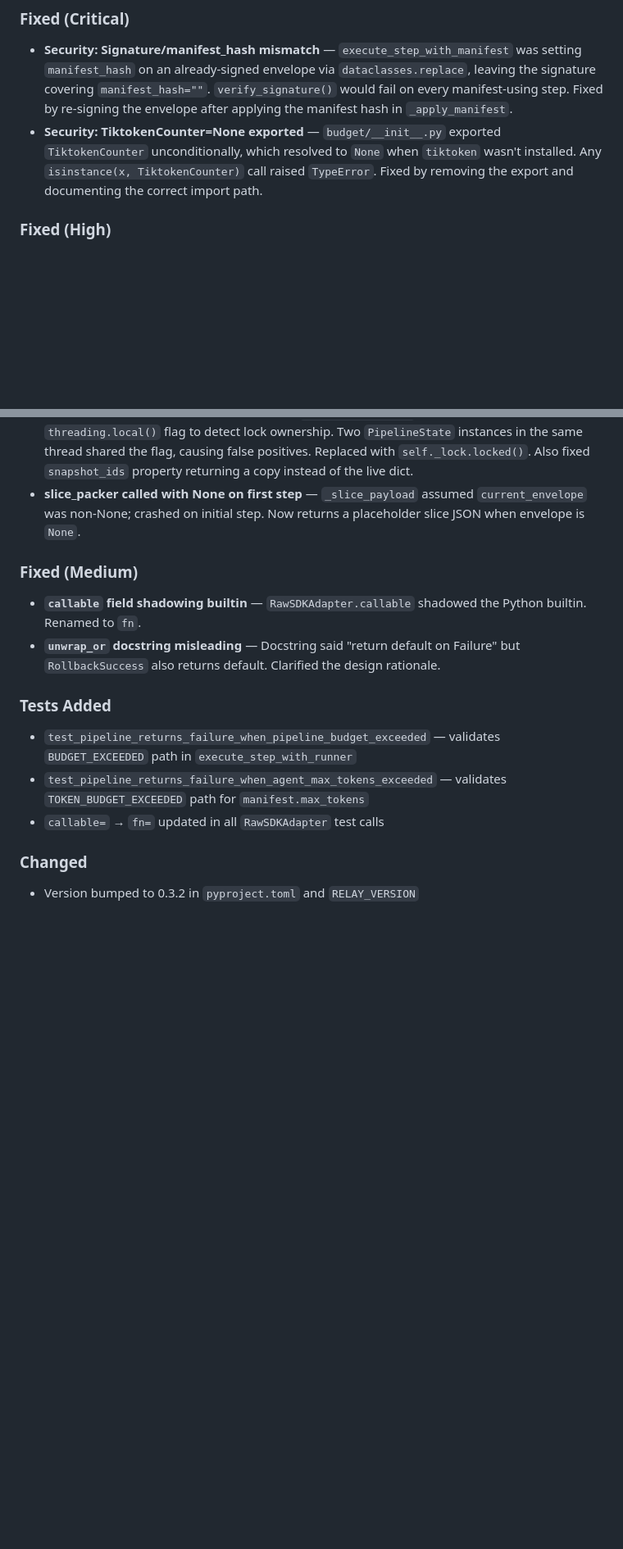
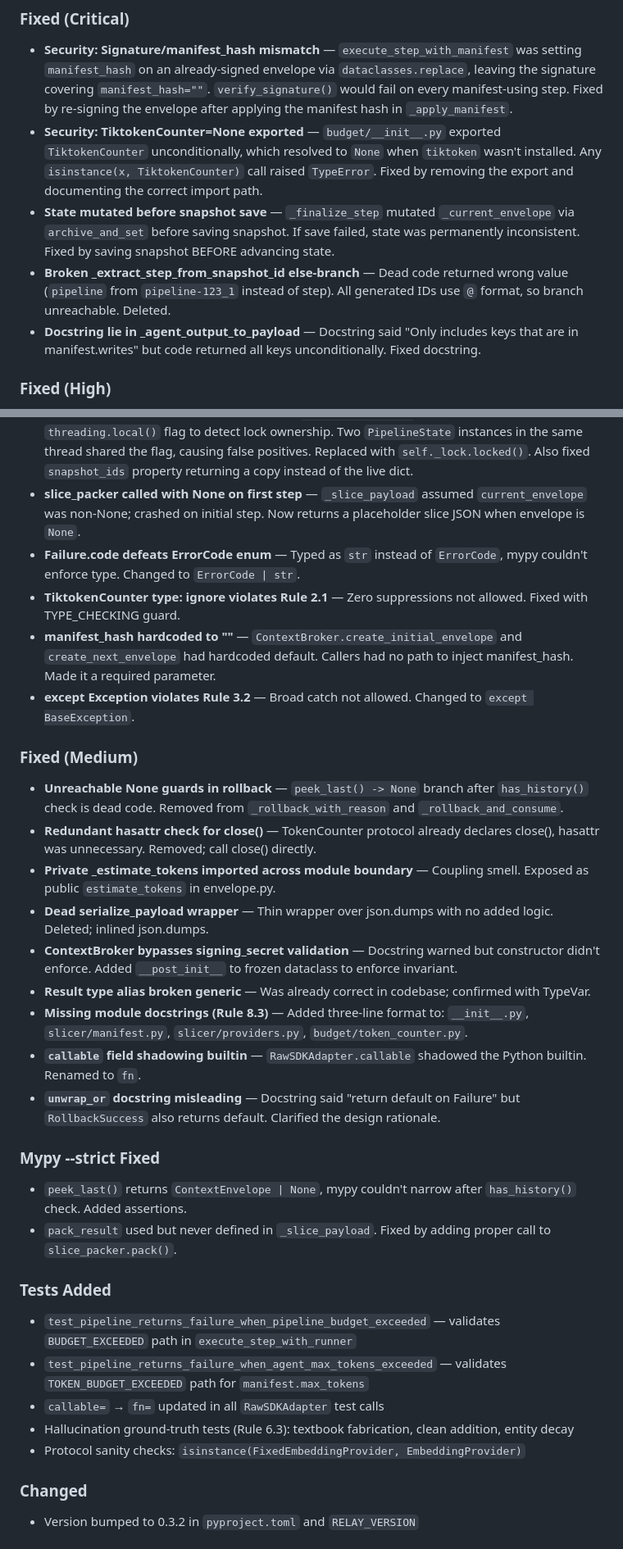
Before and after one commit to kridaydave/Relay, a Markdown page: CHANGELOG.md, 2 parts joined by grey strips. Shown at 82% size. Drawn GitHub-style; blank space fills up the shorter version.

Commit message:
docs: update changelog for v0.3.2 with code review fixes

```diff
--- a/CHANGELOG.md
+++ b/CHANGELOG.md
@@ -16,6 +16,9 @@ and this project adheres to [Semantic Versioning](https://semver.org/spec/v2.0.0
 
 - **Security: Signature/manifest_hash mismatch** — `execute_step_with_manifest` was setting `manifest_hash` on an already-signed envelope via `dataclasses.replace`, leaving the signature covering `manifest_hash=""`. `verify_signature()` would fail on every manifest-using step. Fixed by re-signing the envelope after applying the manifest hash in `_apply_manifest`.
 - **Security: TiktokenCounter=None exported** — `budget/__init__.py` exported `TiktokenCounter` unconditionally, which resolved to `None` when `tiktoken` wasn't installed. Any `isinstance(x, TiktokenCounter)` call raised `TypeError`. Fixed by removing the export and documenting the correct import path.
+- **State mutated before snapshot save** — `_finalize_step` mutated `_current_envelope` via `archive_and_set` before saving snapshot. If save failed, state was permanently inconsistent. Fixed by saving snapshot BEFORE advancing state.
+- **Broken _extract_step_from_snapshot_id else-branch** — Dead code returned wrong value (`pipeline` from `pipeline-123_1` instead of step). All generated IDs use `@` format, so branch unreachable. Deleted.
+- **Docstring lie in _agent_output_to_payload** — Docstring said "Only includes keys that are in manifest.writes" but code returned all keys unconditionally. Fixed docstring.
 
 ### Fixed (High)
 
@@ -24,17 +27,35 @@ and this project adheres to [Semantic Versioning](https://semver.org/spec/v2.0.0
 - **Double snapshot per step** — `_finalize_step` saved the outgoing envelope and `_advance_to_new_envelope` saved the new one, writing 2N snapshot files for N steps. Fixed by removing the save from `_finalize_step`; only `_advance_to_new_envelope` saves.
 - **Lock assertion used cross-instance TLS** — `pipeline_state.py` used a module-level `threading.local()` flag to detect lock ownership. Two `PipelineState` instances in the same thread shared the flag, causing false positives. Replaced with `self._lock.locked()`. Also fixed `snapshot_ids` property returning a copy instead of the live dict.
 - **slice_packer called with None on first step** — `_slice_payload` assumed `current_envelope` was non-None; crashed on initial step. Now returns a placeholder slice JSON when envelope is `None`.
+- **Failure.code defeats ErrorCode enum** — Typed as `str` instead of `ErrorCode`, mypy couldn't enforce type. Changed to `ErrorCode | str`.
+- **TiktokenCounter type: ignore violates Rule 2.1** — Zero suppressions not allowed. Fixed with TYPE_CHECKING guard.
+- **manifest_hash hardcoded to ""** — `ContextBroker.create_initial_envelope` and `create_next_envelope` had hardcoded default. Callers had no path to inject manifest_hash. Made it a required parameter.
+- **except Exception violates Rule 3.2** — Broad catch not allowed. Changed to `except BaseException`.
 
 ### Fixed (Medium)
 
+- **Unreachable None guards in rollback** — `peek_last() -> None` branch after `has_history()` check is dead code. Removed from `_rollback_with_reason` and `_rollback_and_consume`.
+- **Redundant hasattr check for close()** — TokenCounter protocol already declares close(), hasattr was unnecessary. Removed; call close() directly.
+- **Private _estimate_tokens imported across module boundary** — Coupling smell. Exposed as public `estimate_tokens` in envelope.py.
+- **Dead serialize_payload wrapper** — Thin wrapper over json.dumps with no added logic. Deleted; inlined json.dumps.
+- **ContextBroker bypasses signing_secret validation** — Docstring warned but constructor didn't enforce. Added `__post_init__` to frozen dataclass to enforce invariant.
+- **Result type alias broken generic** — Was already correct in codebase; confirmed with TypeVar.
+- **Missing module docstrings (Rule 8.3)** — Added three-line format to: `__init__.py`, `slicer/manifest.py`, `slicer/providers.py`, `budget/token_counter.py`.
 - **`callable` field shadowing builtin** — `RawSDKAdapter.callable` shadowed the Python builtin. Renamed to `fn`.
 - **`unwrap_or` docstring misleading** — Docstring said "return default on Failure" but `RollbackSuccess` also returns default. Clarified the design rationale.
+
+### Mypy --strict Fixed
+
+- `peek_last()` returns `ContextEnvelope | None`, mypy couldn't narrow after `has_history()` check. Added assertions.
+- `pack_result` used but never defined in `_slice_payload`. Fixed by adding proper call to `slice_packer.pack()`.
 
 ### Tests Added
 
 - `test_pipeline_returns_failure_when_pipeline_budget_exceeded` — validates `BUDGET_EXCEEDED` path in `execute_step_with_runner`
 - `test_pipeline_returns_failure_when_agent_max_tokens_exceeded` — validates `TOKEN_BUDGET_EXCEEDED` path for `manifest.max_tokens`
 - `callable=` → `fn=` updated in all `RawSDKAdapter` test calls
+- Hallucination ground-truth tests (Rule 6.3): textbook fabrication, clean addition, entity decay
+- Protocol sanity checks: `isinstance(FixedEmbeddingProvider, EmbeddingProvider)`
 
 ### Changed
 
```
